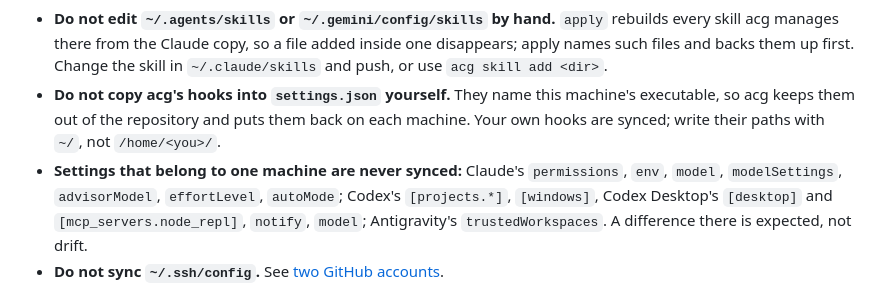
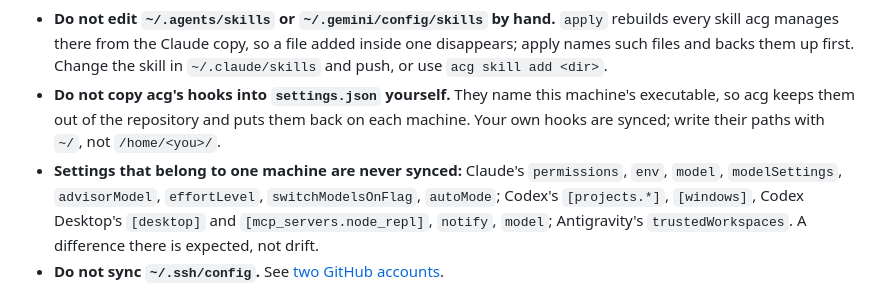
Before and after one commit to CSL426/ai-config, a Markdown page: README.md, the part around the change. Drawn GitHub-style.

Commit message:
docs(readme): list switchModelsOnFlag as machine-local

```diff
--- a/README.md
+++ b/README.md
@@ -246,7 +246,7 @@ Things to leave alone:
   them back on each machine. Your own hooks are synced; write their paths
   with `~/`, not `/home/<you>/`.
 - **Settings that belong to one machine are never synced:** Claude's
-  `permissions`, `env`, `model`, `modelSettings`, `advisorModel`, `effortLevel`, `autoMode`; Codex's
+  `permissions`, `env`, `model`, `modelSettings`, `advisorModel`, `effortLevel`, `switchModelsOnFlag`, `autoMode`; Codex's
   `[projects.*]`, `[windows]`, Codex Desktop's `[desktop]` and `[mcp_servers.node_repl]`,
   `notify`, `model`; Antigravity's `trustedWorkspaces`. A
   difference there is expected, not drift.
```
